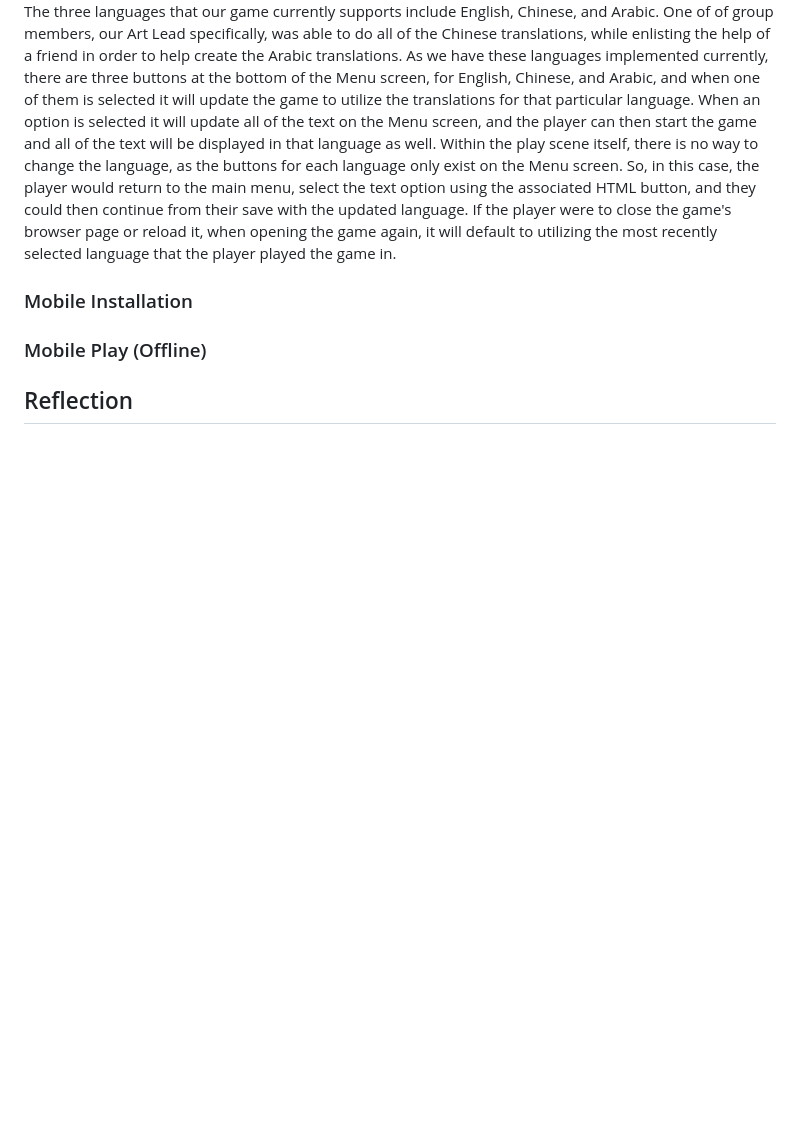
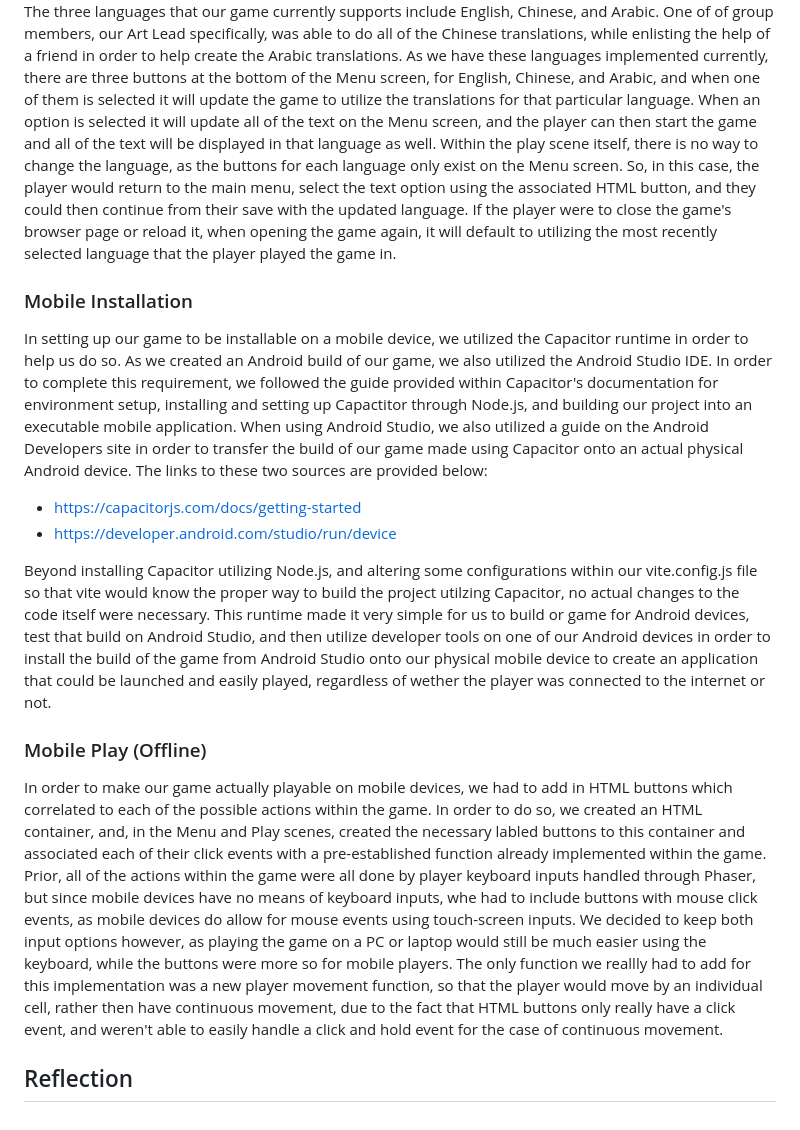
Before and after one commit to aplaxco1/CMPM121-FinalProject-Group5, a Markdown page: README.md, the part around the change. Drawn GitHub-style; blank space fills up the shorter version.

Commit message:
more f3 devlog stuff

```diff
--- a/README.md
+++ b/README.md
@@ -468,6 +468,15 @@ The three languages that our game currently supports include English, Chinese, a
 
 ### Mobile Installation
 
+In setting up our game to be installable on a mobile device, we utilized the Capacitor runtime in order to help us do so. As we created an Android build of our game, we also utilized the Android Studio IDE. In order to complete this requirement, we followed the guide provided within Capacitor's documentation for environment setup, installing and setting up Capactitor through Node.js, and building our project into an executable mobile application. When using Android Studio, we also utilized a guide on the Android Developers site in order to transfer the build of our game made using Capacitor onto an actual physical Android device. The links to these two sources are provided below:
+
+- https://capacitorjs.com/docs/getting-started
+- https://developer.android.com/studio/run/device
+
+Beyond installing Capacitor utilizing Node.js, and altering some configurations within our vite.config.js file so that vite would know the proper way to build the project utilzing Capacitor, no actual changes to the code itself were necessary. This runtime made it very simple for us to build or game for Android devices, test that build on Android Studio, and then utilize developer tools on one of our Android devices in order to install the build of the game from Android Studio onto our physical mobile device to create an application that could be launched and easily played, regardless of wether the player was connected to the internet or not.
+
 ### Mobile Play (Offline)
 
+In order to make our game actually playable on mobile devices, we had to add in HTML buttons which correlated to each of the possible actions within the game. In order to do so, we created an HTML container, and, in the Menu and Play scenes, created the necessary labled buttons to this container and associated each of their click events with a pre-established function already implemented within the game. Prior, all of the actions within the game were all done by player keyboard inputs handled through Phaser, but since mobile devices have no means of keyboard inputs, whe had to include buttons with mouse click events, as mobile devices do allow for mouse events using touch-screen inputs. We decided to keep both input options however, as playing the game on a PC or laptop would still be much easier using the keyboard, while the buttons were more so for mobile players.  The only function we reallly had to add for this implementation was a new player movement function, so that the player would move by an individual cell, rather then have continuous movement, due to the fact that HTML buttons only really have a click event, and weren't able to easily handle a click and hold event for the case of continuous movement.
+
 ## Reflection
```
